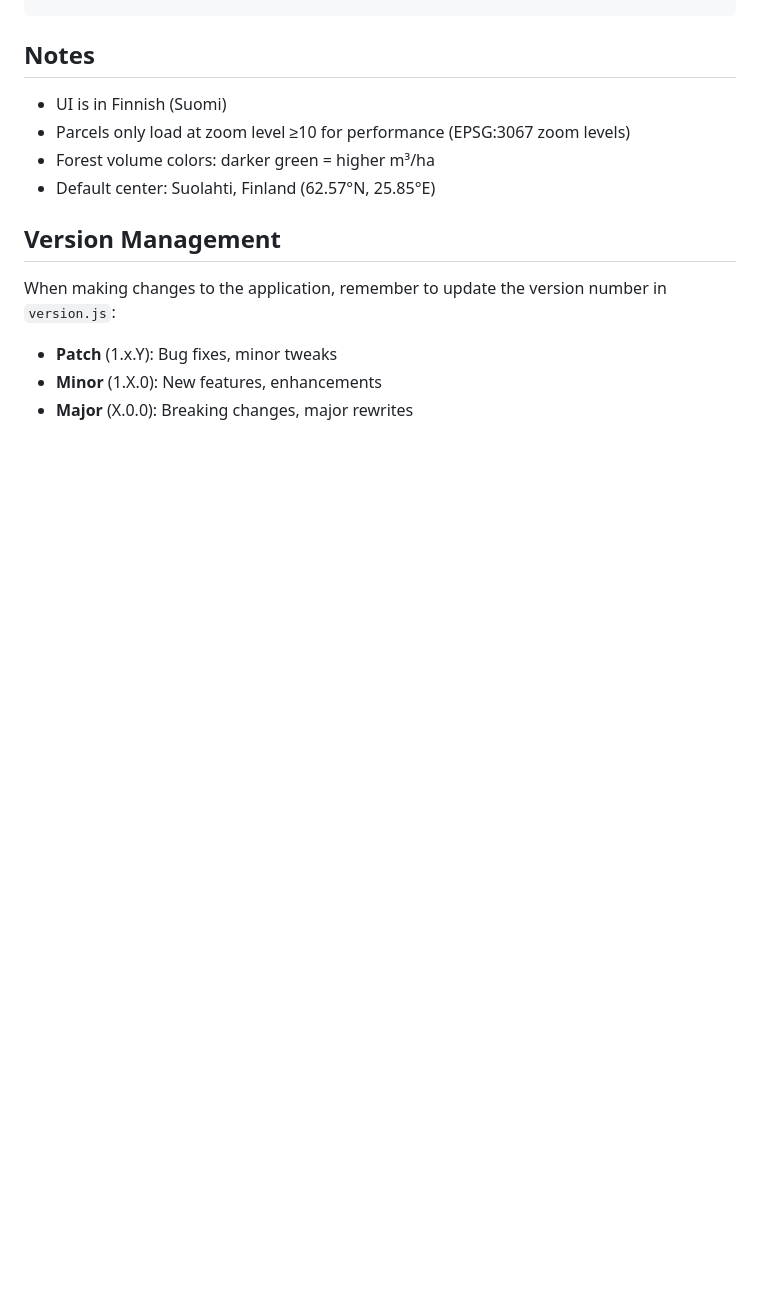
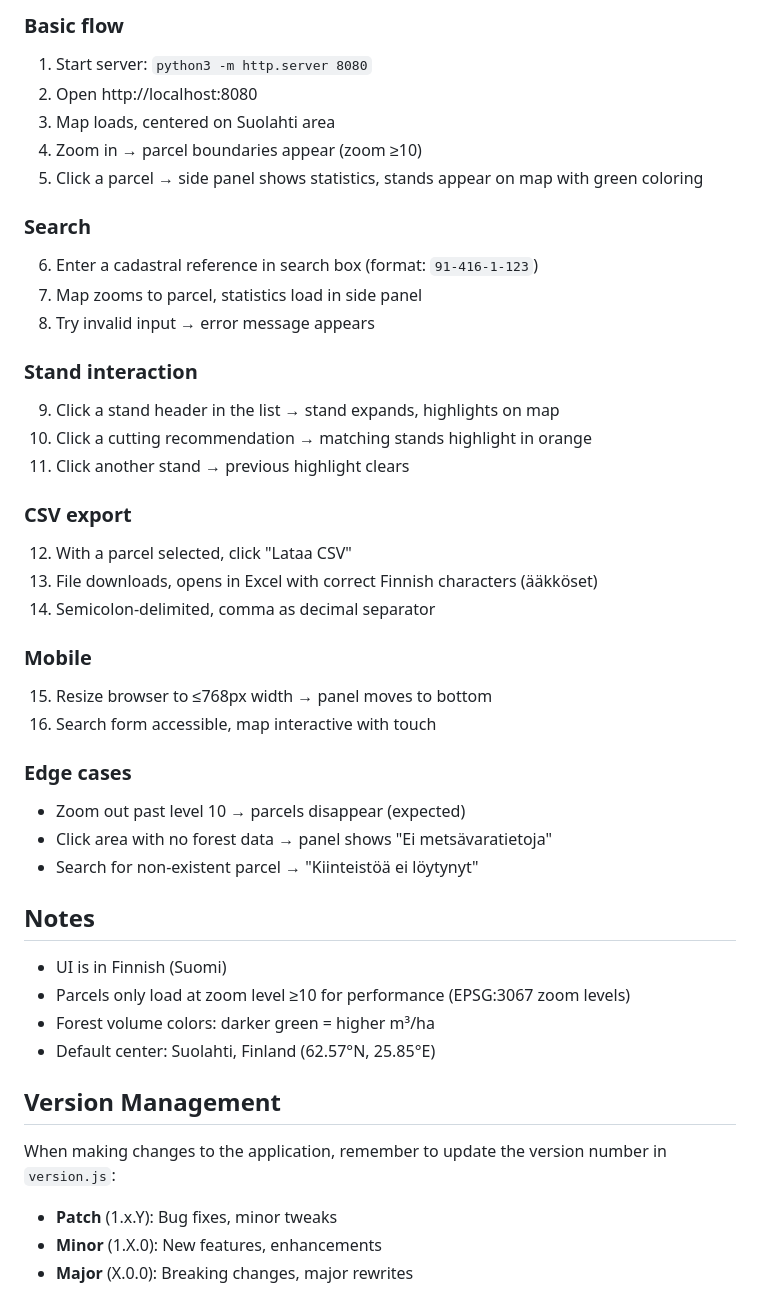
Before and after one commit to trotor/metsainfo, a Markdown page: CLAUDE.md, the part around one of its changes. Drawn GitHub-style; blank space fills up the shorter version.

```diff
--- a/CLAUDE.md
+++ b/CLAUDE.md
@@ -88,3 +185,33 @@ The `CODES` object in `app.js` maps numeric IDs to Finnish names. When modifying
+### Basic flow
+1. Start server: `python3 -m http.server 8080`
+2. Open http://localhost:8080
+3. Map loads, centered on Suolahti area
+4. Zoom in → parcel boundaries appear (zoom ≥10)
+5. Click a parcel → side panel shows statistics, stands appear on map with green coloring
+
+### Search
+6. Enter a cadastral reference in search box (format: `91-416-1-123`)
+7. Map zooms to parcel, statistics load in side panel
+8. Try invalid input → error message appears
+
+### Stand interaction
+9. Click a stand header in the list → stand expands, highlights on map
+10. Click a cutting recommendation → matching stands highlight in orange
+11. Click another stand → previous highlight clears
+
+### CSV export
+12. With a parcel selected, click "Lataa CSV"
+13. File downloads, opens in Excel with correct Finnish characters (ääkköset)
+14. Semicolon-delimited, comma as decimal separator
+
+### Mobile
+15. Resize browser to ≤768px width → panel moves to bottom
+16. Search form accessible, map interactive with touch
+
+### Edge cases
+- Zoom out past level 10 → parcels disappear (expected)
+- Click area with no forest data → panel shows "Ei metsävaratietoja"
+- Search for non-existent parcel → "Kiinteistöä ei löytynyt"
 
 ## Notes
 
```
Also changed, not shown: other parts of CLAUDE.md (+98 -1 lines).
